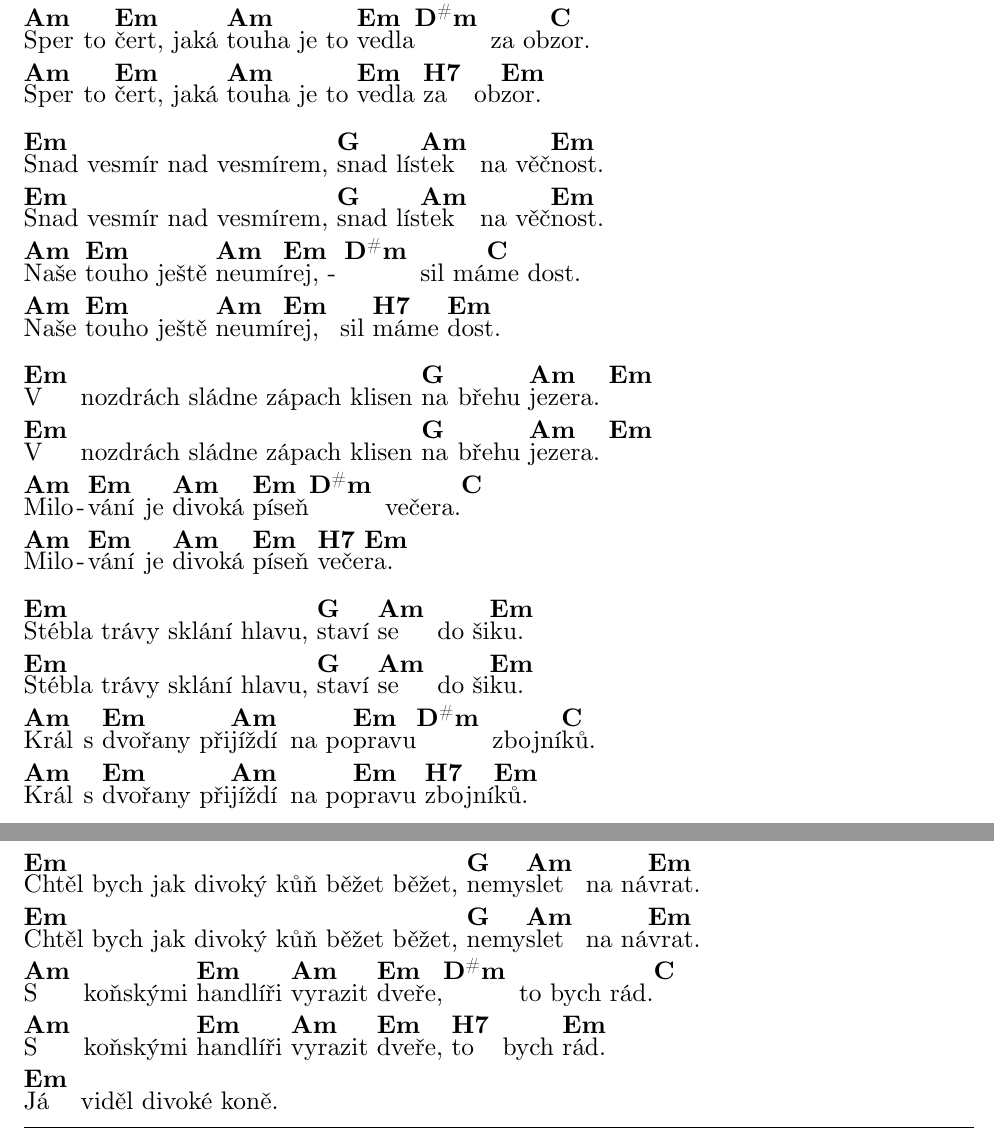
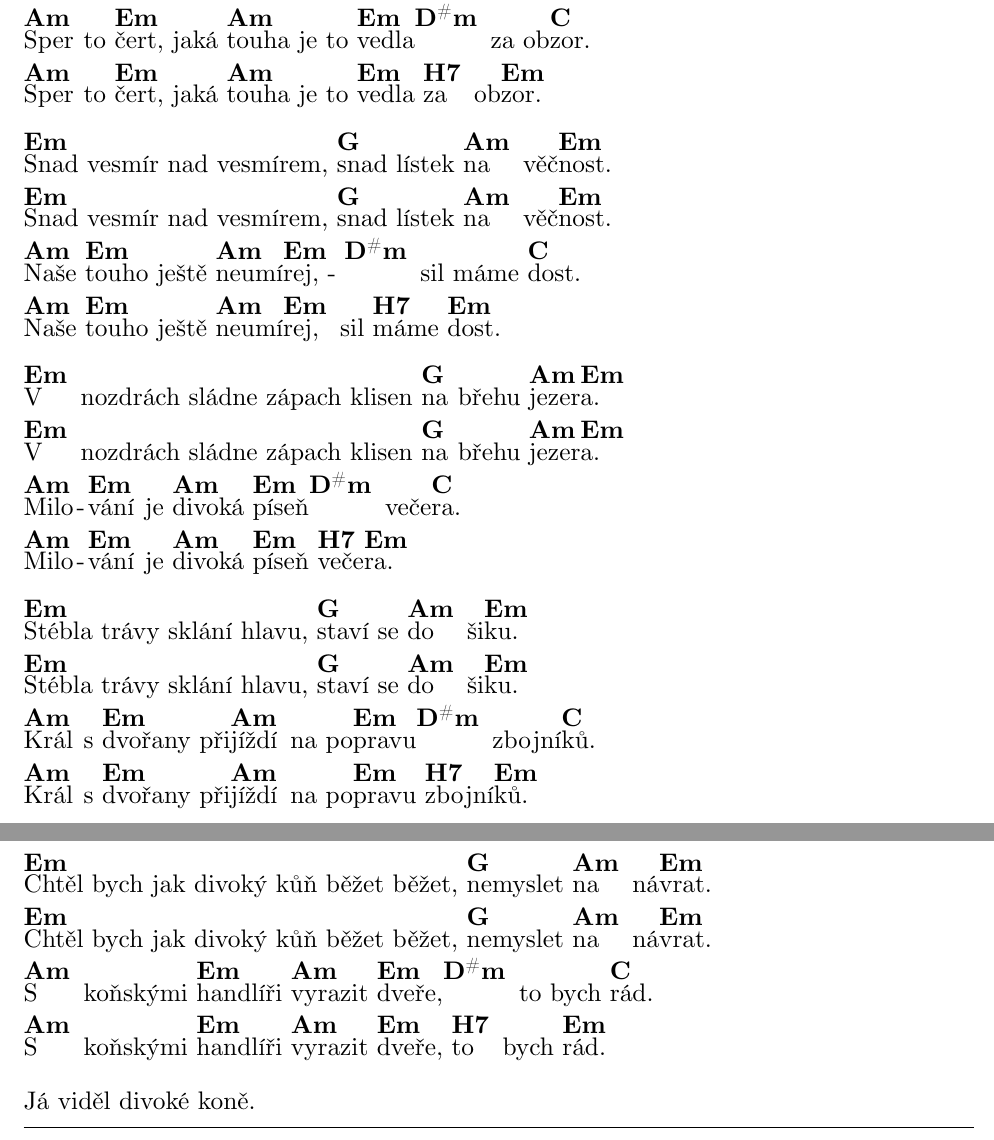
Before and after one commit to irendie/songbook, a LaTeX document (src/songbook_A4.tex, which reads src/other_songs.tex): two parts of pages 108 and 109 of 119, joined at a grey line, cut so that both start at the same text. Compiled offline with LuaLaTeX.

Commit message:
Fixed Divocí koně

```diff
--- a/src/other_songs.tex
+++ b/src/other_songs.tex
@@ -1783,29 +1783,29 @@ tě za pár roků vyhle\[Em]dám.
 \[Am]Sper to \[Em]čert, jaká \[Am]touha je to \[Em]vedla \[H7]za ob\[Em]zor.
 \endverse
 \beginverse
-\[Em]Snad vesmír nad vesmírem, \[G]snad lís\[Am]tek na věč\[Em]nost.
-\[Em]Snad vesmír nad vesmírem, \[G]snad lís\[Am]tek na věč\[Em]nost.
-\[Am]Naše \[Em]touho ještě \[Am]neumí\[Em]rej,\[D#m] sil má\[C]me dost.
+\[Em]Snad vesmír nad vesmírem, \[G]snad lístek \[Am]na věč\[Em]nost.
+\[Em]Snad vesmír nad vesmírem, \[G]snad lístek \[Am]na věč\[Em]nost.
+\[Am]Naše \[Em]touho ještě \[Am]neumí\[Em]rej,\[D#m] sil máme \[C]dost.
 \[Am]Naše \[Em]touho ještě \[Am]neumí\[Em]rej, sil \[H7]máme \[Em]dost.
 \endverse
 \beginverse
-\[Em]V nozdrách sládne zápach klisen \[G]na břehu \[Am]jezera. \[Em]
-\[Em]V nozdrách sládne zápach klisen \[G]na břehu \[Am]jezera. \[Em]
-\[Am]Milo\[Em]vání je \[Am]divoká \[Em]píseň\[D#m] večera.\[C]
+\[Em]V nozdrách sládne zápach klisen \[G]na břehu \[Am]jezer\[Em]a.
+\[Em]V nozdrách sládne zápach klisen \[G]na břehu \[Am]jezer\[Em]a.
+\[Am]Milo\[Em]vání je \[Am]divoká \[Em]píseň\[D#m] veče\[C]ra.
 \[Am]Milo\[Em]vání je \[Am]divoká \[Em]píseň \[H7]veče\[Em]ra.
 \endverse
 \beginverse
-\[Em]Stébla trávy sklání hlavu, \[G]staví \[Am]se do ši\[Em]ku.
-\[Em]Stébla trávy sklání hlavu, \[G]staví \[Am]se do ši\[Em]ku.
+\[Em]Stébla trávy sklání hlavu, \[G]staví se \[Am]do ši\[Em]ku.
+\[Em]Stébla trávy sklání hlavu, \[G]staví se \[Am]do ši\[Em]ku.
 \[Am]Král s \[Em]dvořany při\[Am]jíždí na po\[Em]pravu\[D#m] zbojní\[C]ků.
 \[Am]Král s \[Em]dvořany při\[Am]jíždí na po\[Em]pravu \[H7]zbojní\[Em]ků.
 \endverse
 \beginverse
-\[Em]Chtěl bych jak divoký kůň běžet běžet, \[G]nemy\[Am]slet na ná\[Em]vrat.
-\[Em]Chtěl bych jak divoký kůň běžet běžet, \[G]nemy\[Am]slet na ná\[Em]vrat.
-\[Am]S koňskými \[Em]handlíři \[Am]vyrazit \[Em]dveře,\[D#m] to bych rád.\[C]
+\[Em]Chtěl bych jak divoký kůň běžet běžet, \[G]nemyslet \[Am]na ná\[Em]vrat.
+\[Em]Chtěl bych jak divoký kůň běžet běžet, \[G]nemyslet \[Am]na ná\[Em]vrat.
+\[Am]S koňskými \[Em]handlíři \[Am]vyrazit \[Em]dveře,\[D#m] to bych \[C]rád.
 \[Am]S koňskými \[Em]handlíři \[Am]vyrazit \[Em]dveře, \[H7]to bych \[Em]rád.
-\[Em]Já viděl divoké koně.
+Já viděl divoké koně.
 \endverse
 \endsong
 
```
Also changed, not shown: release/songbook.pdf, release/songbook_A4.pdf.
